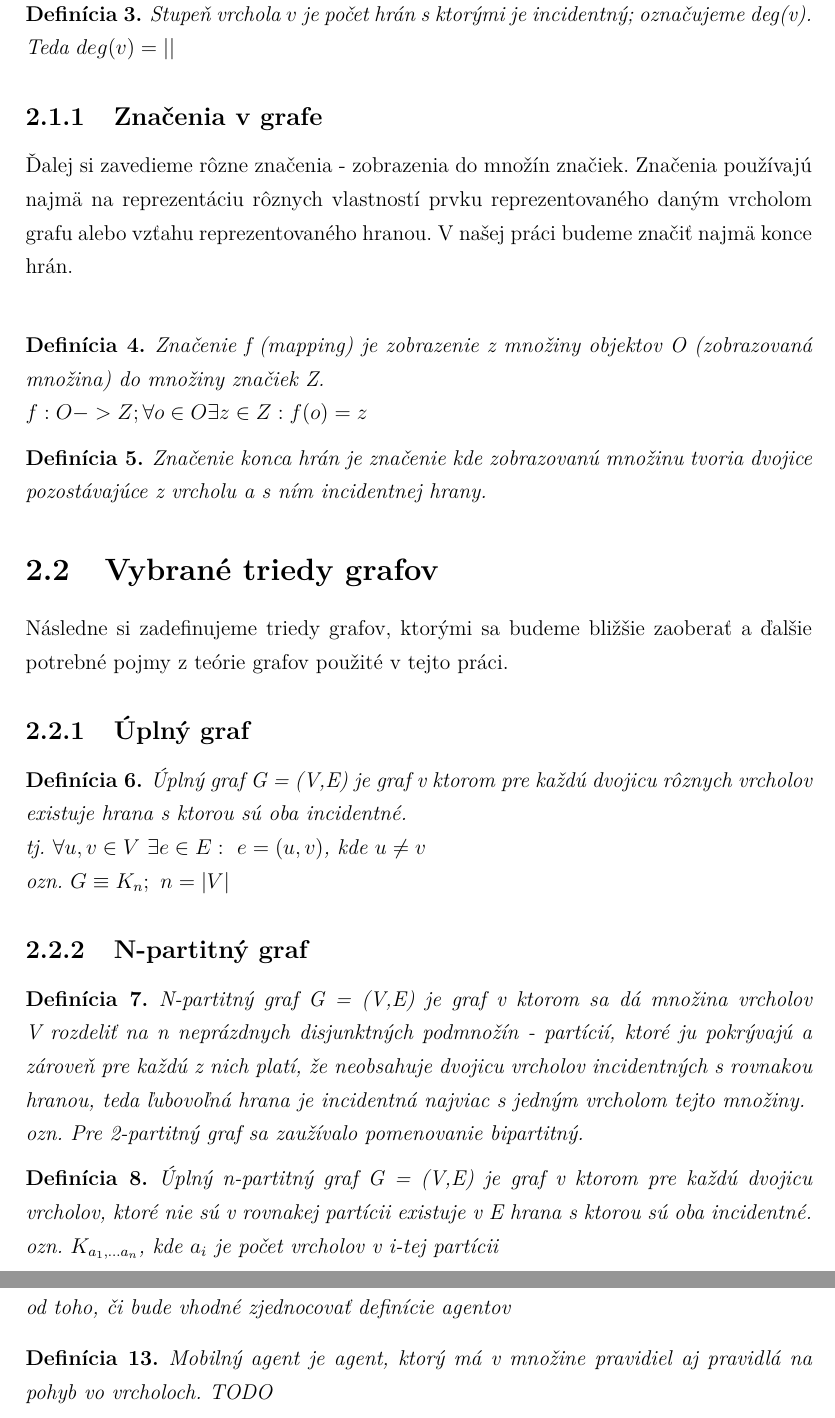
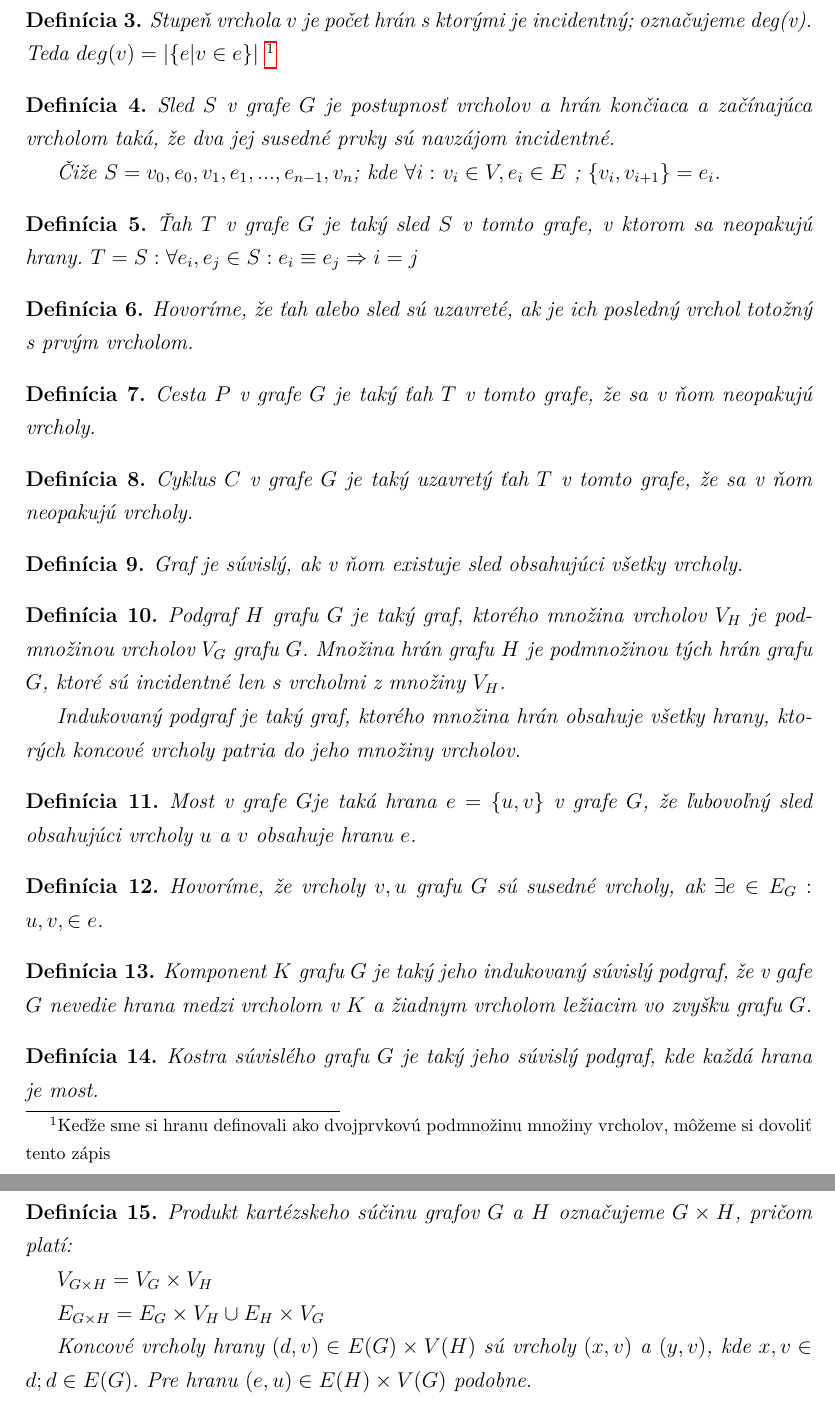
Before and after one commit to jkkj/diplomovka, a LaTeX thesis (smirak.tex, which reads definicie.tex): two parts of pages 11 and 12 of 45, joined at a grey line, cut so that both start at the same text. Compiled offline with pdfLaTeX.

Commit message:
teoretický úvod

```diff
--- a/definicie.tex
+++ b/definicie.tex
@@ -45,19 +47,87 @@ $\exists  u \in  V : e = (u,v) $
 
 \begin{defin}
 Stupeň vrchola $v$ je počet hrán s ktorými je incidentný; označujeme deg(v).
-Teda $deg(v) = ||$
+Teda $deg(v) = |\{e | v \in e\}|$ \footnote{Keďže sme si hranu definovali ako
+dvojprvkovú podmnožinu množiny vrcholov, môžeme si dovoliť tento zápis}
 \end{defin}
-%
-% \begin{defin}
 
-% \end{defin}
+\begin{defin}
+Sled $S$ v grafe $G$ je postupnosť vrcholov a hrán končiaca a začínajúca vrcholom taká,
+že dva jej susedné prvky sú navzájom incidentné.
 
-% \begin{defin}
-% \end{defin}
+Čiže $S = v_{0},e_{0},v_{1},e_{1}, ... ,e_{n-1},v_{n}$; kde $\forall i:$
+$v_{i} \in V, e_{i} \in E$ ; $\{v_{i},v_{i+1}\} = e_{i}$.
+\end{defin}
 
-% \begin{defin}
-% \end{defin}
+\begin{defin}
+Ťah $T$ v grafe $G$ je taký sled $S$ v tomto grafe, v ktorom sa neopakujú hrany.
+$T = S : \forall e_{i},e_{j} \in S : e_{i} \equiv e_{j} \Rightarrow i = j$
+\end{defin}
 
+\begin{defin}
+Hovoríme, že ťah alebo sled sú uzavreté, ak je ich posledný vrchol totožný s
+prvým vrcholom.
+\end{defin}
+
+\begin{defin}
+Cesta $P$ v grafe $G$ je taký ťah $T$ v tomto grafe, že sa v ňom neopakujú
+vrcholy.
+\end{defin}
+
+\begin{defin}
+Cyklus $C$ v grafe $G$ je taký uzavretý ťah $T$ v tomto grafe, že sa v ňom
+neopakujú vrcholy.
+\end{defin}
+
+\begin{defin}
+Graf je súvislý, ak v ňom existuje sled obsahujúci všetky vrcholy.
+\end{defin}
+
+\begin{defin}
+Podgraf $H$ grafu $G$ je taký graf, ktorého množina vrcholov $V_{H}$ je
+podmnožinou vrcholov $V_{G}$ grafu $G$. Množina hrán grafu $H$ je
+podmnožinou tých hrán grafu $G$, ktoré sú incidentné len s vrcholmi z
+množiny $V_{H}$.
+
+Indukovaný podgraf je taký graf, ktorého množina hrán obsahuje všetky hrany,
+ktorých koncové vrcholy patria do jeho množiny vrcholov.
+\end{defin}
+
+\begin{defin}
+Most v grafe $G$je taká hrana $e = \{ u,v \}$ v grafe $G$, že ľubovoľný sled
+obsahujúci vrcholy $u$ a $v$ obsahuje hranu $e$.
+\end{defin}
+
+\begin{defin}
+Hovoríme, že vrcholy $v, u$ grafu $G$ sú susedné vrcholy, ak $\exists e \in
+E_{G}: u,v, \in e$.
+\end{defin}
+
+\begin{defin}
+Komponent $K$ grafu $G$ je taký jeho indukovaný súvislý podgraf, že v gafe
+$G$ nevedie hrana medzi vrcholom v $K$ a žiadnym vrcholom ležiacim vo
+zvyšku grafu $G$.
+\end{defin}
+
+\begin{defin}
+Kostra súvislého grafu $G$ je taký jeho súvislý podgraf, kde každá hrana je
+most.
+\end{defin}
+
+\begin{defin}
+Produkt kartézskeho súčinu grafov $G$ a $H$ označujeme $G \times H$, pričom
+platí:
+
+$V_{G \times H} = V_{G} \times V_{H}$
+
+$E_{G \times H} = E_{G} \times V_{H} \cup E_{H} \times V_{G} $
+
+Koncové vrcholy hrany $(d,v) \in E(G) \times V(H)$ sú vrcholy $(x,v)$ a
+$(y,v)$, kde $x,v \in d; d \in E(G)$. Pre hranu $(e,u) \in E(H) \times V(G)$
+podobne.
+\end{defin}
+
+\iffalse
 \subsection{Značenia v grafe}
 Ďalej si zavedieme rôzne značenia - zobrazenia do množín značiek. Značenia používajú najmä na reprezentáciu rôznych vlastností prvku reprezentovaného daným vrcholom grafu alebo vzťahu reprezentovaného hranou. V našej práci budeme značiť najmä konce hrán.\\
 
```
Also changed, not shown: Makefile, smirak.pdf, definicie.tex (8 more changed lines), 5 other files.
